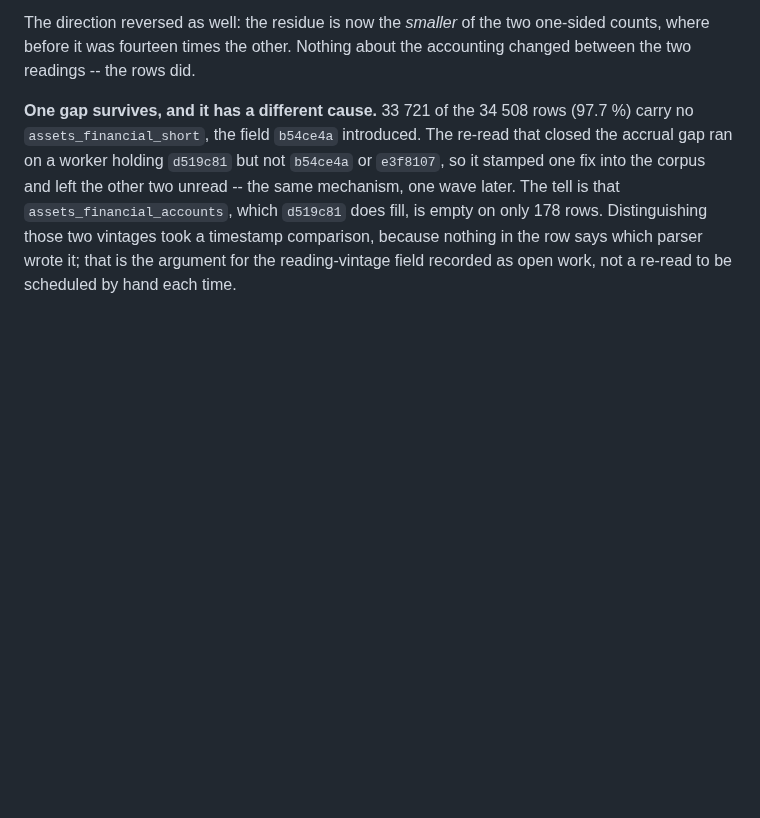
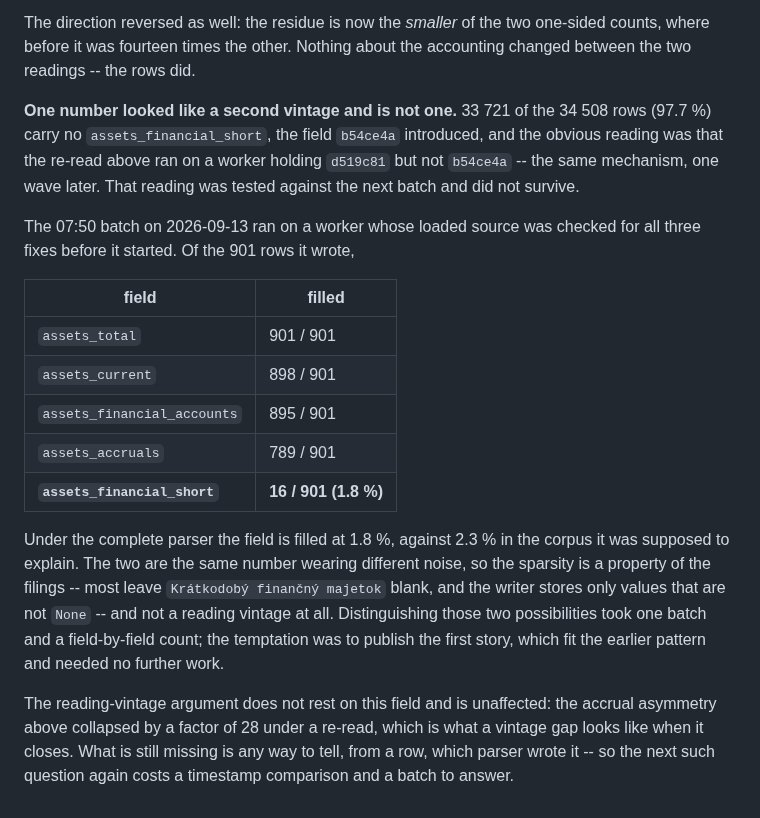
Before and after one commit to xsugra/cistafirma.sk, a Markdown page: docs/SOURCE_DATA_INTEGRITY.md, the part around the change. GitHub-like rendering; blank space fills up the shorter version.

Commit message:
docs(financials): the second vintage I claimed, and the batch that refuted it
The previous commit recorded assets_financial_short as empty on 97.7 % of rows
and attributed it to the re-read running on a worker that held d519c81 but not
b54ce4a. That fit the pattern established one wave earlier and needed no further
work, which is the reason to check it rather than publish it.

The 07:50 batch ran on a worker whose source was verified for all three fixes
first. Of the 901 rows it wrote, assets_financial_short is filled on 16 (1.8 %),
against 2.3 % in the corpus it was meant to explain. Same number, different
noise: the sparsity belongs to the filings, not to the parser that read them.

Corrected in place. The reading-vintage argument keeps the evidence that does
survive -- the accrual asymmetry falling 28-fold under a re-read.

Co-Authored-By: Claude Code <noreply@anthropic.com>

```diff
--- a/docs/SOURCE_DATA_INTEGRITY.md
+++ b/docs/SOURCE_DATA_INTEGRITY.md
@@ -2626,13 +2626,33 @@ The direction reversed as well: the residue is now the *smaller* of the two
 one-sided counts, where before it was fourteen times the other. Nothing about the
 accounting changed between the two readings -- the rows did.
 
-**One gap survives, and it has a different cause.** 33 721 of the 34 508 rows
-(97.7 %) carry no `assets_financial_short`, the field `b54ce4a` introduced. The
-re-read that closed the accrual gap ran on a worker holding `d519c81` but not
-`b54ce4a` or `e3f8107`, so it stamped one fix into the corpus and left the other
-two unread -- the same mechanism, one wave later. The tell is that
-`assets_financial_accounts`, which `d519c81` does fill, is empty on only 178
-rows. Distinguishing those two vintages took a timestamp comparison, because
-nothing in the row says which parser wrote it; that is the argument for the
-reading-vintage field recorded as open work, not a re-read to be scheduled by
-hand each time.
+**One number looked like a second vintage and is not one.** 33 721 of the 34 508
+rows (97.7 %) carry no `assets_financial_short`, the field `b54ce4a` introduced,
+and the obvious reading was that the re-read above ran on a worker holding
+`d519c81` but not `b54ce4a` -- the same mechanism, one wave later. That reading
+was tested against the next batch and did not survive.
+
+The 07:50 batch on 2026-09-13 ran on a worker whose loaded source was checked for
+all three fixes before it started. Of the 901 rows it wrote,
+
+| field | filled |
+|---|---|
+| `assets_total` | 901 / 901 |
+| `assets_current` | 898 / 901 |
+| `assets_financial_accounts` | 895 / 901 |
+| `assets_accruals` | 789 / 901 |
+| **`assets_financial_short`** | **16 / 901 (1.8 %)** |
+
+Under the complete parser the field is filled at 1.8 %, against 2.3 % in the
+corpus it was supposed to explain. The two are the same number wearing different
+noise, so the sparsity is a property of the filings -- most leave `Krátkodobý
+finančný majetok` blank, and the writer stores only values that are not `None` --
+and not a reading vintage at all. Distinguishing those two possibilities took one
+batch and a field-by-field count; the temptation was to publish the first story,
+which fit the earlier pattern and needed no further work.
+
+The reading-vintage argument does not rest on this field and is unaffected: the
+accrual asymmetry above collapsed by a factor of 28 under a re-read, which is
+what a vintage gap looks like when it closes. What is still missing is any way to
+tell, from a row, which parser wrote it -- so the next such question again costs
+a timestamp comparison and a batch to answer.
```
